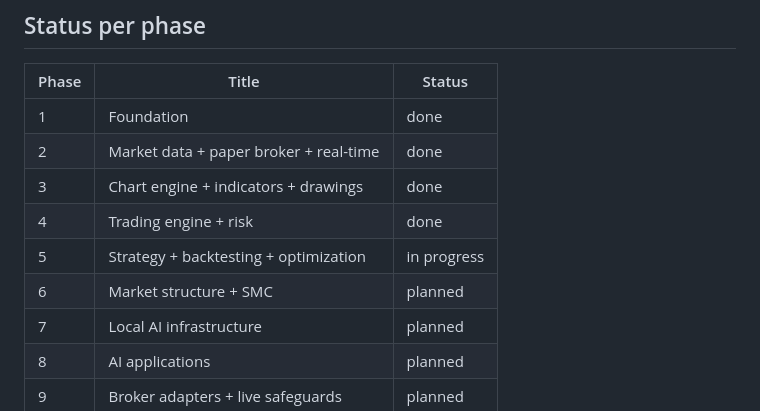
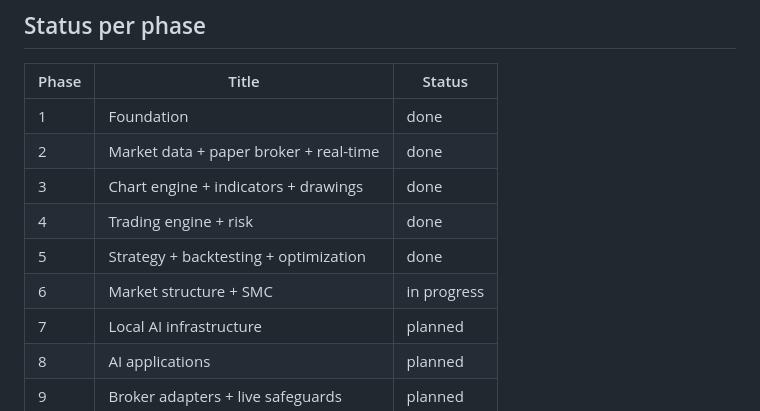
Before and after one commit to Deborah992567/entryx, a Markdown page: docs/ROADMAP.md, the part around one of its changes. GitHub-like rendering.

Commit message:
docs: mark Phase 5 complete, Phase 6 in progress

```diff
--- a/docs/ROADMAP.md
+++ b/docs/ROADMAP.md
@@ -104,8 +104,8 @@ Legend: `[x]` done · `[~]` in progress · `[ ]` planned
 | 2 | Market data + paper broker + real-time | done |
 | 3 | Chart engine + indicators + drawings | done |
 | 4 | Trading engine + risk | done |
-| 5 | Strategy + backtesting + optimization | in progress |
-| 6 | Market structure + SMC | planned |
+| 5 | Strategy + backtesting + optimization | done |
+| 6 | Market structure + SMC | in progress |
 | 7 | Local AI infrastructure | planned |
 | 8 | AI applications | planned |
 | 9 | Broker adapters + live safeguards | planned |
```
Also changed, not shown: other parts of docs/ROADMAP.md (+1 -1 lines).
